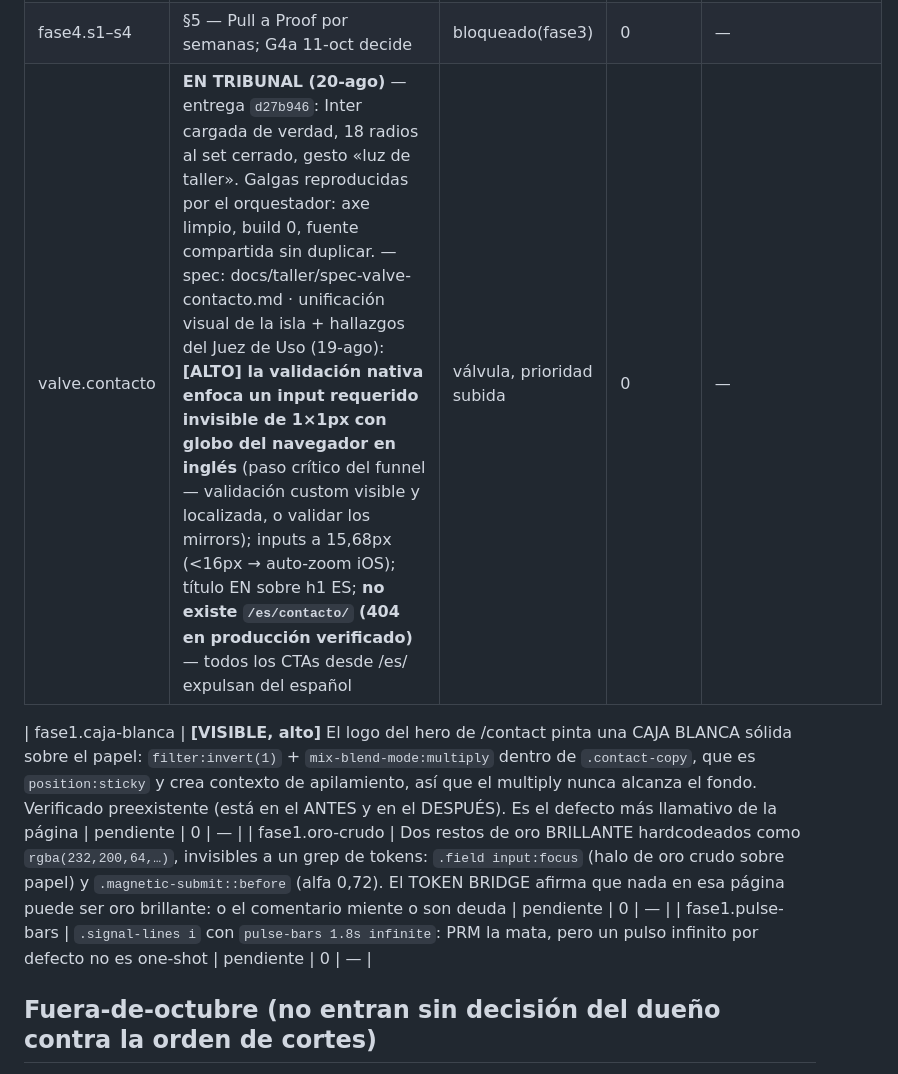
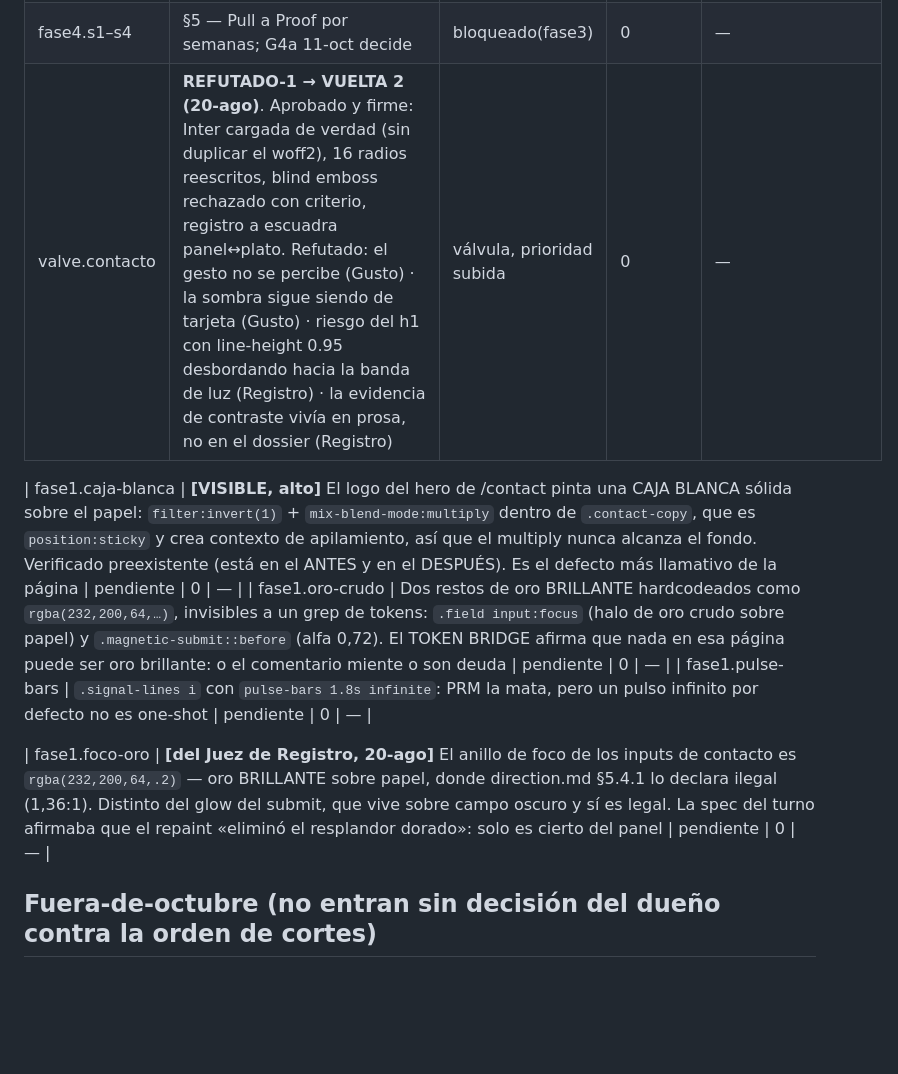
Before and after one commit to Arturo-valle/creative-mk-website, a Markdown page: docs/taller/cola.md, the part around the change. Drawn GitHub-style; blank space fills up the shorter version.

Commit message:
Both judges refuse the sheet, and the queue learns why
Gusto: a gesture you have to hunt for at 1:1 is not a gesture, and a
re-aimed card shadow is still a card shadow. Registro: the contrast
table lived in the commit message rather than the dossier, and spotted
what neither of us did — the panel h1 runs line-height 0.95, so its
glyphs overshoot their line box upward, straight into the light band
the argument declared safe.

Also filed: the contact inputs still take a raw-gold focus ring on
paper, which 5.4.1 calls illegal. Not this shift's doing; its own.

Co-Authored-By: Claude Opus 5 <noreply@anthropic.com>

```diff
--- a/docs/taller/cola.md
+++ b/docs/taller/cola.md
@@ -38,12 +38,14 @@ http-server local (reemplazado por `scripts/serve.mjs`). Baseline re-sellado.
 | fase2.item7 | §3.7 — borrado del cursor (lista completa en spec) | pendiente | 0 | — |
 | fase3.teatro | §4 — In Register (≤1,3s, timeboxed, cut #1) | bloqueado(fase2) | 0 | — |
 | fase4.s1–s4 | §5 — Pull a Proof por semanas; G4a 11-oct decide | bloqueado(fase3) | 0 | — |
-| valve.contacto | **EN TRIBUNAL (20-ago)** — entrega `d27b946`: Inter cargada de verdad, 18 radios al set cerrado, gesto «luz de taller». Galgas reproducidas por el orquestador: axe limpio, build 0, fuente compartida sin duplicar. — spec: docs/taller/spec-valve-contacto.md · unificación visual de la isla + hallazgos del Juez de Uso (19-ago): **[ALTO] la validación nativa enfoca un input requerido invisible de 1×1px con globo del navegador en inglés** (paso crítico del funnel — validación custom visible y localizada, o validar los mirrors); inputs a 15,68px (<16px → auto-zoom iOS); título EN sobre h1 ES; **no existe `/es/contacto/` (404 en producción verificado)** — todos los CTAs desde /es/ expulsan del español | válvula, prioridad subida | 0 | — |
+| valve.contacto | **REFUTADO-1 → VUELTA 2 (20-ago)**. Aprobado y firme: Inter cargada de verdad (sin duplicar el woff2), 16 radios reescritos, blind emboss rechazado con criterio, registro a escuadra panel↔plato. Refutado: el gesto no se percibe (Gusto) · la sombra sigue siendo de tarjeta (Gusto) · riesgo del h1 con line-height 0.95 desbordando hacia la banda de luz (Registro) · la evidencia de contraste vivía en prosa, no en el dossier (Registro) | válvula, prioridad subida | 0 | — |
 
 | fase1.caja-blanca | **[VISIBLE, alto]** El logo del hero de /contact pinta una CAJA BLANCA sólida sobre el papel: `filter:invert(1)` + `mix-blend-mode:multiply` dentro de `.contact-copy`, que es `position:sticky` y crea contexto de apilamiento, así que el multiply nunca alcanza el fondo. Verificado preexistente (está en el ANTES y en el DESPUÉS). Es el defecto más llamativo de la página | pendiente | 0 | — |
 | fase1.oro-crudo | Dos restos de oro BRILLANTE hardcodeados como `rgba(232,200,64,…)`, invisibles a un grep de tokens: `.field input:focus` (halo de oro crudo sobre papel) y `.magnetic-submit::before` (alfa 0,72). El TOKEN BRIDGE afirma que nada en esa página puede ser oro brillante: o el comentario miente o son deuda | pendiente | 0 | — |
 | fase1.pulse-bars | `.signal-lines i` con `pulse-bars 1.8s infinite`: PRM la mata, pero un pulso infinito por defecto no es one-shot | pendiente | 0 | — |
 
+| fase1.foco-oro | **[del Juez de Registro, 20-ago]** El anillo de foco de los inputs de contacto es `rgba(232,200,64,.2)` — oro BRILLANTE sobre papel, donde direction.md §5.4.1 lo declara ilegal (1,36:1). Distinto del glow del submit, que vive sobre campo oscuro y sí es legal. La spec del turno afirmaba que el repaint «eliminó el resplandor dorado»: solo es cierto del panel | pendiente | 0 | — |
+
 ## Fuera-de-octubre (no entran sin decisión del dueño contra la orden de cortes)
 
 Tailwind muerto (borrar) · lámpara de inspección · formes tipeados · CMYK-halftone ·
```
